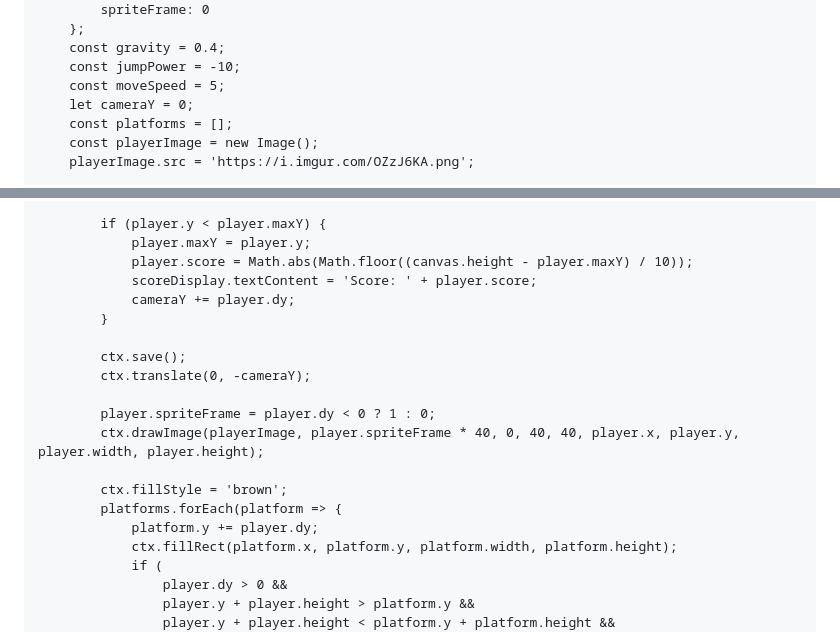
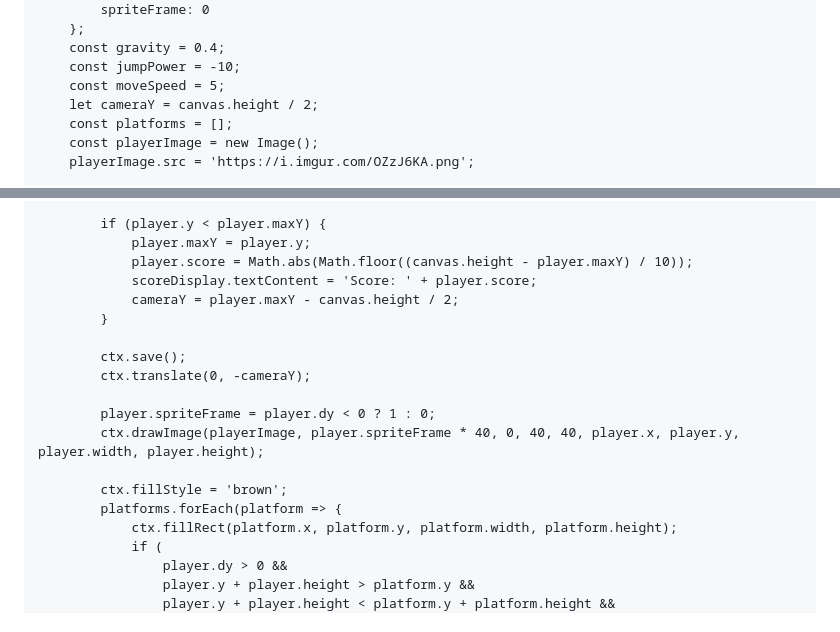
Before and after one commit to DaronM90/jumping, a Markdown page: README.md, 2 parts joined by grey strips. Drawn GitHub-style.

```diff
--- a/README.md
+++ b/README.md
@@ -34,7 +34,7 @@
         const gravity = 0.4;
         const jumpPower = -10;
         const moveSpeed = 5;
-        let cameraY = 0;
+        let cameraY = canvas.height / 2;
         const platforms = [];
         const playerImage = new Image();
         playerImage.src = 'https://i.imgur.com/OZzJ6KA.png';
@@ -63,7 +63,7 @@
                 player.maxY = player.y;
                 player.score = Math.abs(Math.floor((canvas.height - player.maxY) / 10));
                 scoreDisplay.textContent = 'Score: ' + player.score;
-                cameraY += player.dy;
+                cameraY = player.maxY - canvas.height / 2;
             }
 
             ctx.save();
@@ -74,7 +74,6 @@
 
             ctx.fillStyle = 'brown';
             platforms.forEach(platform => {
-                platform.y += player.dy;
                 ctx.fillRect(platform.x, platform.y, platform.width, platform.height);
                 if (
                     player.dy > 0 &&
```
